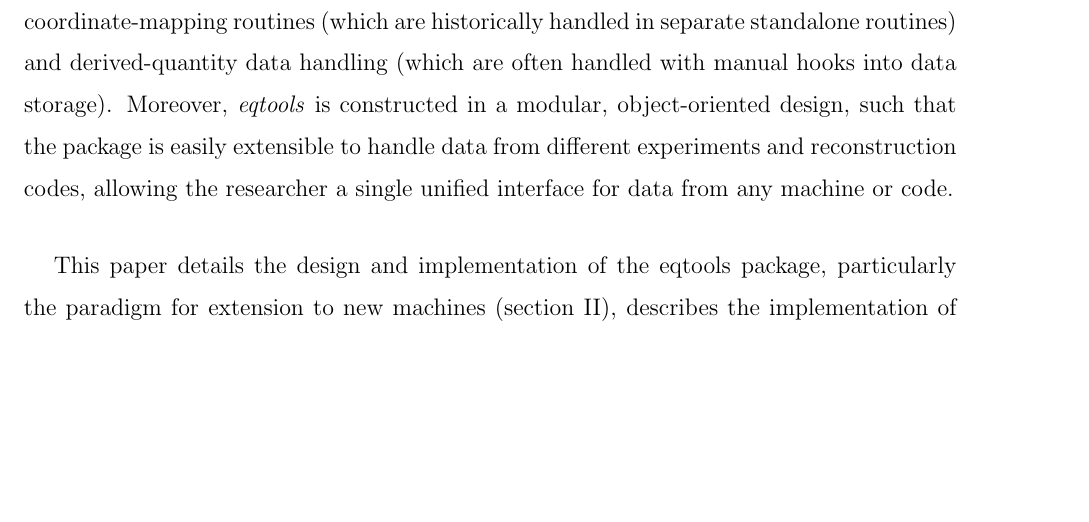
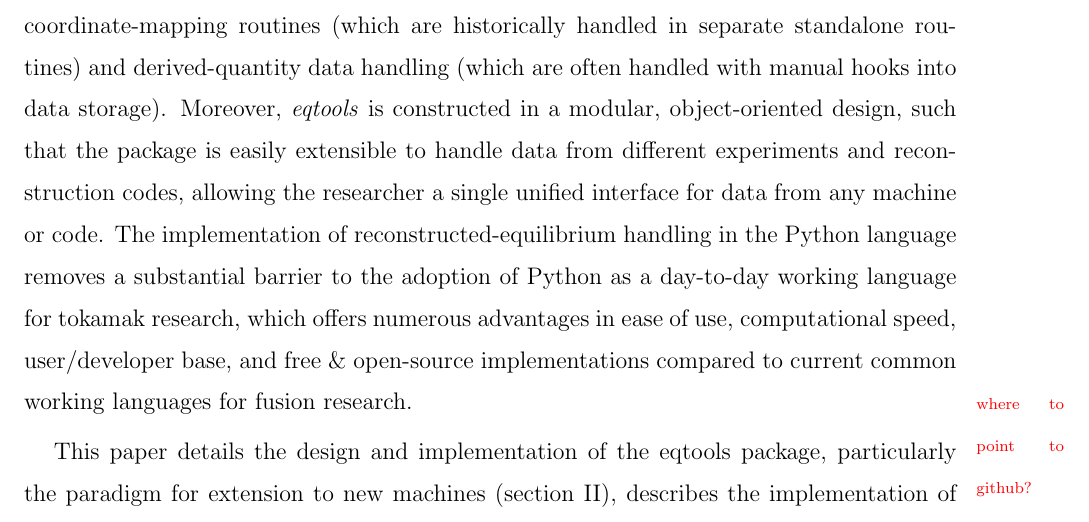
Before and after one commit to PSFCPlasmaTools/paper, a LaTeX paper (eqtools_paper.tex): part of page 2 of 3, cut so that both start at the same text, the shorter picture padded with empty space. Compiled offline with pdfLaTeX.

Commit message:
tex, graphics

```diff
--- a/eqtools_paper.tex
+++ b/eqtools_paper.tex
@@ -45,7 +45,7 @@
 
 The basic computational tasks associated with magnetic-equilibrium reconstructions -- namely, the handling of derived quantities (\eg calculated plasma current, safety-factor profiles) and the mapping between real-space and flux coordinate systems for experimental data -- are universal among tokamak experiments.  Despite this commonality, experiments typically utilize in-house solutions developed for the particulars of that experiment's data storage and usage.  This ad-hoc development of base-level functionality inhibits the mobility of higher-level codes to other devices (as the code may require substantial modification to address the particulars of the new data storage design).  Moreover, such development is often quite static, such that the implementation is difficult to extend to new data formats (for example, to handle both a primary MDSplus-based data storage system \note{cite?} and the \emph{eqdsk} storage files produced directly by the EFIT reconstruction code \cite{Lao1985}), necessitating parallel workflows for functionally identical tasks depending on the data source.  Best design practices call for the vagaries of data source and storage implementation to be placed in the back end, presenting a consistent, straightforward interface common between machines and code implementations to the research scientist.
 
-The new \emph{eqtools} package provides a modular, extensible, cross-machine toolkit developed in the Python programming language for handling magnetic-equilibrium data.  The \emph{eqtools} package provides a consistent \& straightforward interface to the researcher for both coordinate-mapping routines (which are historically handled in separate standalone routines) and derived-quantity data handling (which are often handled with manual hooks into data storage).  Moreover, \emph{eqtools} is constructed in a modular, object-oriented design, such that the package is easily extensible to handle data from different experiments and reconstruction codes, allowing the researcher a single unified interface for data from any machine or code.
+The new \emph{eqtools} package provides a modular, extensible, cross-machine toolkit developed in the Python programming language for handling magnetic-equilibrium data.  The \emph{eqtools} package provides a consistent \& straightforward interface to the researcher for both coordinate-mapping routines (which are historically handled in separate standalone routines) and derived-quantity data handling (which are often handled with manual hooks into data storage).  Moreover, \emph{eqtools} is constructed in a modular, object-oriented design, such that the package is easily extensible to handle data from different experiments and reconstruction codes, allowing the researcher a single unified interface for data from any machine or code.  The implementation of reconstructed-equilibrium handling in the Python language removes a substantial barrier to the adoption of Python as a day-to-day working language for tokamak research, which offers numerous advantages in ease of use, computational speed, user/developer base, and free \& open-source implementations compared to current common working languages for fusion research.\gnote{where to point to github?}
 
 This paper details the design and implementation of the eqtools package, particularly the paradigm for extension to new machines (section \ref{sec:design}), describes the implementation of a trivariate spline method for improved coordinate-mapping accuracy in the time dimension (section \ref{sec:trispline}), and presents runtime and accuracy benchmarks against the current IDL implementation at Alcator C-Mod (section \ref{sec:benchmark}).
 
```
Also changed, not shown: eqtools_paper.pdf, graphics/Notspline3.jpg (added), graphics/RZ2psi_rel_diff.pdf (added), graphics/tspline2.jpg (added), 3 other files.
